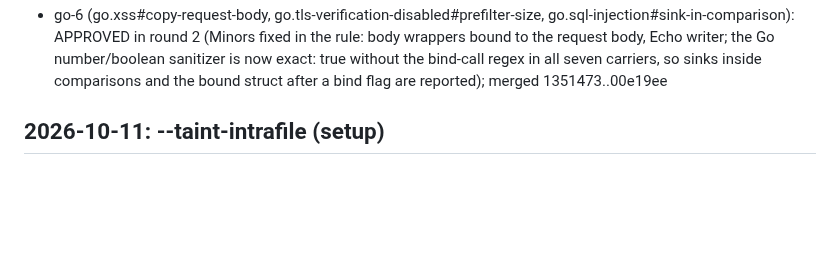
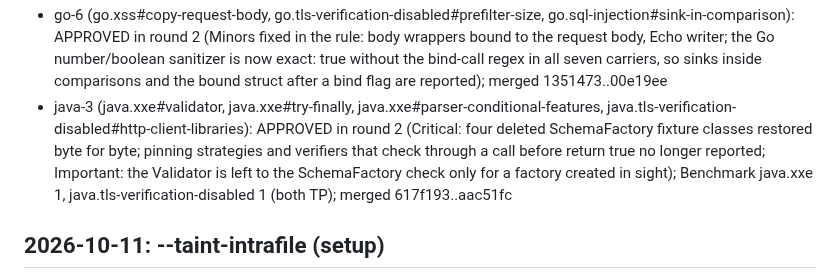
Before and after one commit to qualor-dev/qualor-rules, a Markdown page: LOG.md, the part around the change. GitHub-like rendering; blank space fills up the shorter version.

Commit message:
docs(log): java-3 merged
Signed-off-by: Michael Gurfing <mike@qualor.dev>

```diff
--- a/LOG.md
+++ b/LOG.md
@@ -42,6 +42,7 @@ Entry format:
 - go-5 (go.ssrf#url-opaque, go.ssrf#joinpath-receiver, go.xss#file-readers, go.xss#buffer-writes): APPROVED in round 2 (controller ruling: go.xss#buffer-writes accepted at about +5 % on gitea routers/api/packages/api.go for the buffer shapes it now finds; Important: JoinPath on a function result, the opened file's Name()/Stat(), and Grow/Truncate tainting the buffer); merged 92a10e3..83f1c31
 - python-2 (python.open-redirect#format-host-before-path, python.tls-verification-disabled#ssl-assert-hostname, python.command-injection#exec-spawn, python.command-injection#powershell-file): APPROVED in round 2 (Important: aioboto3 dropped, its documentation does not describe verify; conditional paths after a host reported in every form); merged 42ec0ca..b0c4635
 - go-6 (go.xss#copy-request-body, go.tls-verification-disabled#prefilter-size, go.sql-injection#sink-in-comparison): APPROVED in round 2 (Minors fixed in the rule: body wrappers bound to the request body, Echo writer; the Go number/boolean sanitizer is now exact: true without the bind-call regex in all seven carriers, so sinks inside comparisons and the bound struct after a bind flag are reported); merged 1351473..00e19ee
+- java-3 (java.xxe#validator, java.xxe#try-finally, java.xxe#parser-conditional-features, java.tls-verification-disabled#http-client-libraries): APPROVED in round 2 (Critical: four deleted SchemaFactory fixture classes restored byte for byte; pinning strategies and verifiers that check through a call before return true no longer reported; Important: the Validator is left to the SchemaFactory check only for a factory created in sight); Benchmark java.xxe 1, java.tls-verification-disabled 1 (both TP); merged 617f193..aac51fc
 
 ## 2026-10-11: --taint-intrafile (setup)
 
```
